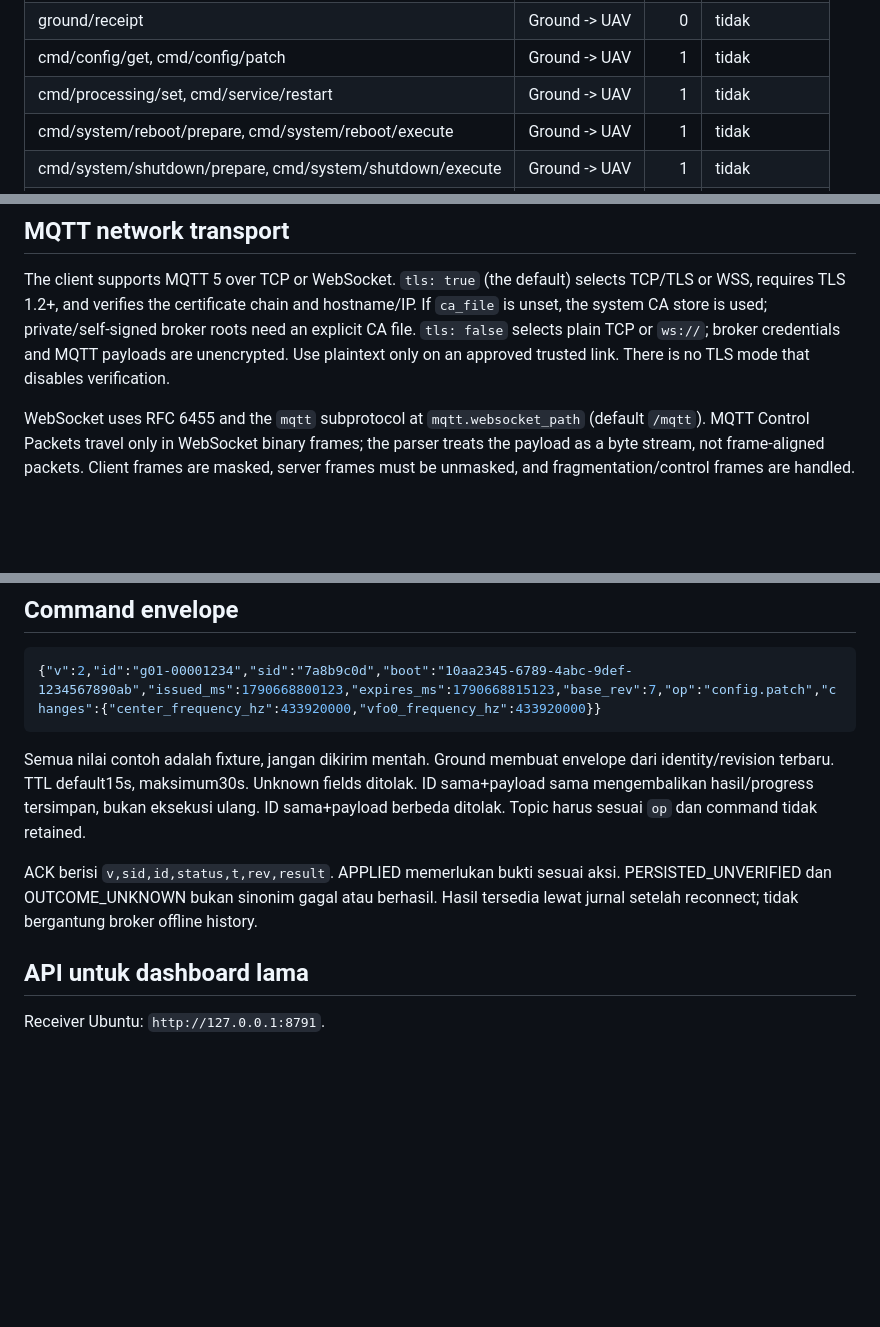
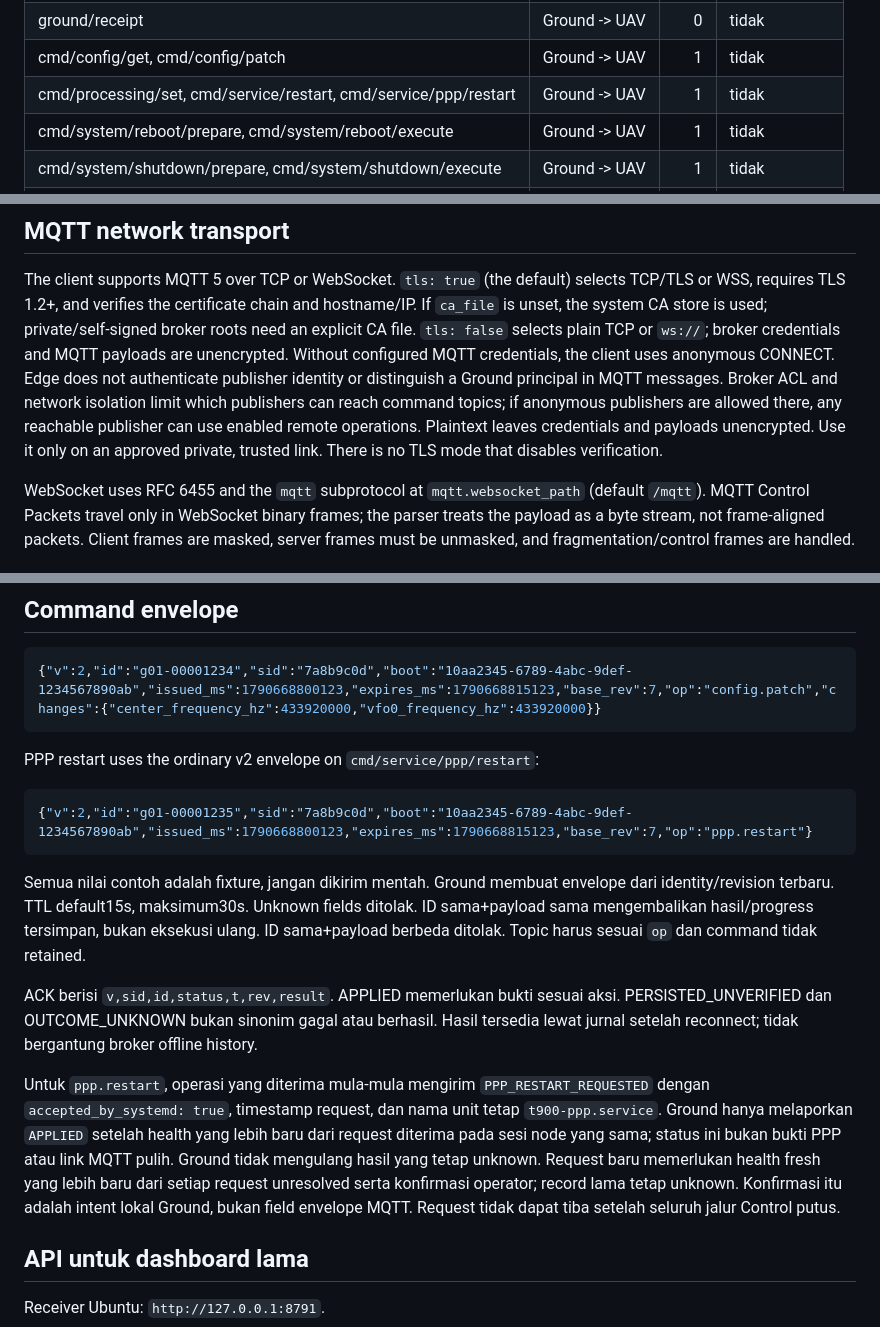
Before and after one commit to sanadunt/rdf-indicator-raspberry, a Markdown page: rdf-node/docs/PROTOCOL.md, 3 parts joined by grey strips. Rendered like a GitHub page; blank space fills up the shorter version.

Commit message:
Document T900 PPP restart protocol

````diff
--- a/rdf-node/docs/PROTOCOL.md
+++ b/rdf-node/docs/PROTOCOL.md
@@ -16,7 +16,7 @@ Demo CLI tidak membuka koneksi MQTT. Prefix demo tersedia hanya bagi integration
 | state, capabilities, config/reported, availability | UAV -> Ground | 1 | ya, last-known |
 | ground/receipt | Ground -> UAV | 0 | tidak |
 | cmd/config/get, cmd/config/patch | Ground -> UAV | 1 | tidak |
-| cmd/processing/set, cmd/service/restart | Ground -> UAV | 1 | tidak |
+| cmd/processing/set, cmd/service/restart, cmd/service/ppp/restart | Ground -> UAV | 1 | tidak |
 | cmd/system/reboot/prepare, cmd/system/reboot/execute | Ground -> UAV | 1 | tidak |
 | cmd/system/shutdown/prepare, cmd/system/shutdown/execute | Ground -> UAV | 1 | tidak |
 | cmd/operation/get, cmd/stream/set | Ground -> UAV | 1 | tidak |
@@ -33,7 +33,12 @@ The client supports MQTT 5 over TCP or WebSocket. `tls: true` (the default) sele
 WSS, requires TLS 1.2+, and verifies the certificate chain and hostname/IP. If `ca_file` is unset,
 the system CA store is used; private/self-signed broker roots need an explicit CA file.
 `tls: false` selects plain TCP or `ws://`; broker credentials and MQTT payloads are unencrypted.
-Use plaintext only on an approved trusted link. There is no TLS mode that disables verification.
+Without configured MQTT credentials, the client uses anonymous CONNECT. Edge does not
+authenticate publisher identity or distinguish a Ground principal in MQTT messages. Broker
+ACL and network isolation limit which publishers can reach command topics; if anonymous
+publishers are allowed there, any reachable publisher can use enabled remote operations.
+Plaintext leaves credentials and payloads unencrypted. Use it only on an approved private,
+trusted link. There is no TLS mode that disables verification.
 
 WebSocket uses RFC 6455 and the `mqtt` subprotocol at `mqtt.websocket_path` (default `/mqtt`).
 MQTT Control Packets travel only in WebSocket binary frames; the parser treats the payload as a
@@ -170,6 +175,12 @@ Edge memakai U8. Keduanya terkuantisasi, bukan salinan lossless CSV. Gate LIVE p
 {"v":2,"id":"g01-00001234","sid":"7a8b9c0d","boot":"10aa2345-6789-4abc-9def-1234567890ab","issued_ms":1790668800123,"expires_ms":1790668815123,"base_rev":7,"op":"config.patch","changes":{"center_frequency_hz":433920000,"vfo0_frequency_hz":433920000}}
 ```
 
+PPP restart uses the ordinary v2 envelope on `cmd/service/ppp/restart`:
+
+```json
+{"v":2,"id":"g01-00001235","sid":"7a8b9c0d","boot":"10aa2345-6789-4abc-9def-1234567890ab","issued_ms":1790668800123,"expires_ms":1790668815123,"base_rev":7,"op":"ppp.restart"}
+```
+
 Semua nilai contoh adalah fixture, jangan dikirim mentah. Ground membuat envelope dari
 identity/revision terbaru. TTL default15s, maksimum30s. Unknown fields ditolak.
 ID sama+payload sama mengembalikan hasil/progress tersimpan, bukan eksekusi ulang.
@@ -178,6 +189,15 @@ ID sama+payload berbeda ditolak. Topic harus sesuai `op` dan command tidak retai
 ACK berisi `v,sid,id,status,t,rev,result`. APPLIED memerlukan bukti sesuai aksi.
 PERSISTED_UNVERIFIED dan OUTCOME_UNKNOWN bukan sinonim gagal atau berhasil.
 Hasil tersedia lewat jurnal setelah reconnect; tidak bergantung broker offline history.
+
+Untuk `ppp.restart`, operasi yang diterima mula-mula mengirim `PPP_RESTART_REQUESTED` dengan
+`accepted_by_systemd: true`, timestamp request, dan nama unit tetap `t900-ppp.service`.
+Ground hanya melaporkan `APPLIED` setelah health yang lebih baru dari request diterima pada
+sesi node yang sama; status ini bukan bukti PPP atau link MQTT pulih. Ground tidak mengulang
+hasil yang tetap unknown. Request baru memerlukan health fresh yang lebih baru dari setiap
+request unresolved serta konfirmasi operator; record lama tetap unknown. Konfirmasi itu adalah
+intent lokal Ground, bukan field envelope MQTT. Request tidak dapat tiba setelah seluruh jalur
+Control putus.
 
 ## API untuk dashboard lama
 
````
Also changed, not shown: other parts of rdf-node/docs/PROTOCOL.md (+1 -1 lines), rdf-node/docs/MQTT_TOPIC_SUMMARY.md (+12 -3 lines).
